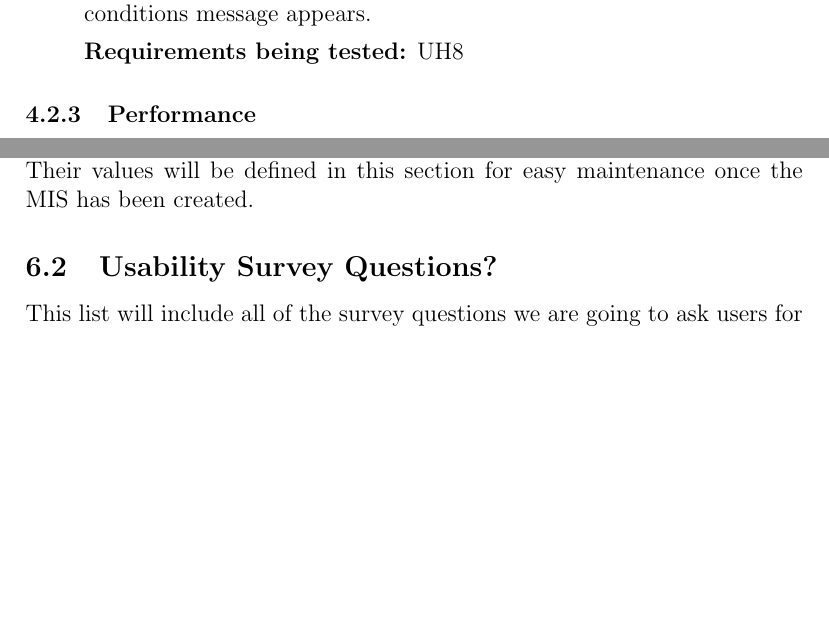
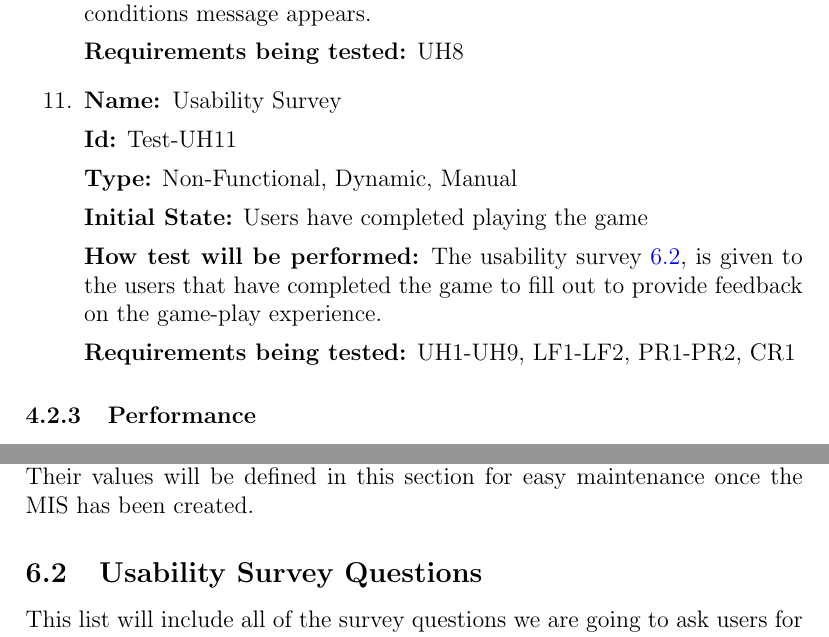
Before and after one commit to kierangara/Mac-AR, a LaTeX document (docs/VnVPlan/VnVPlan.tex): two parts of pages 44 and 54 of 58, joined at a grey line, cut so that both start at the same text, the shorter picture padded with empty space. Compiled offline with pdfLaTeX.

Commit message:
Resolved TA's usability survey issues #170 task 1

```diff
--- a/docs/VnVPlan/VnVPlan.tex
+++ b/docs/VnVPlan/VnVPlan.tex
@@ -1594,6 +1594,18 @@ Tests for usability and humanity requirements.
 \textbf{How test will be performed:} The tester will simulate a signal of dangerous conditions getting input to the user, then see if the dangerous conditions message appears.
 
 \textbf{Requirements being tested:} UH8
+
+\item{\textbf{Name: }Usability Survey }
+
+\textbf{Id:} Test-UH11
+
+\textbf{Type:} Non-Functional, Dynamic, Manual
+
+\textbf{Initial State:} Users have completed playing the game
+
+\textbf{How test will be performed:}  The usability survey \ref{subsec:UsabilitySurvey}, is given to the users that have completed the game to fill out to provide feedback on the game-play experience.
+
+\textbf{Requirements being tested:} UH1-UH9, LF1-LF2, PR1-PR2, CR1
 
 \end{enumerate}
 
@@ -2124,7 +2136,7 @@ This section contains symbolic parameters and usability survey questions.
 The definition of the test cases will call for SYMBOLIC\_CONSTANTS once more information is known about implementation specifics of the system.
 Their values will be defined in this section for easy maintenance once the MIS has been created.
 
-\subsection{Usability Survey Questions?}
+\subsection{Usability Survey Questions} \label{subsec:UsabilitySurvey}
 
 This list will include all of the survey questions we are going to ask users for usability. The survey will initially be provided to at least 20 potential users who have tried Revision 0 of the game. The goal of this survey is not to test specific requirements, but rather to validate the overall system from a user experience standpoint. This will allow us to test whether the right system is being built for a satisfying user experience, or whether new/modified requirements are needed. The game user experience satisfaction scale (GUESS-18) was used as a source for questions ~\citep{GUESS-18}. The user's will input their score from 1-5(1=bad, 5=good) for each of the follow statements:
 \begin{itemize}
```
Also changed, not shown: docs/VnVPlan/VnVPlan.pdf.
